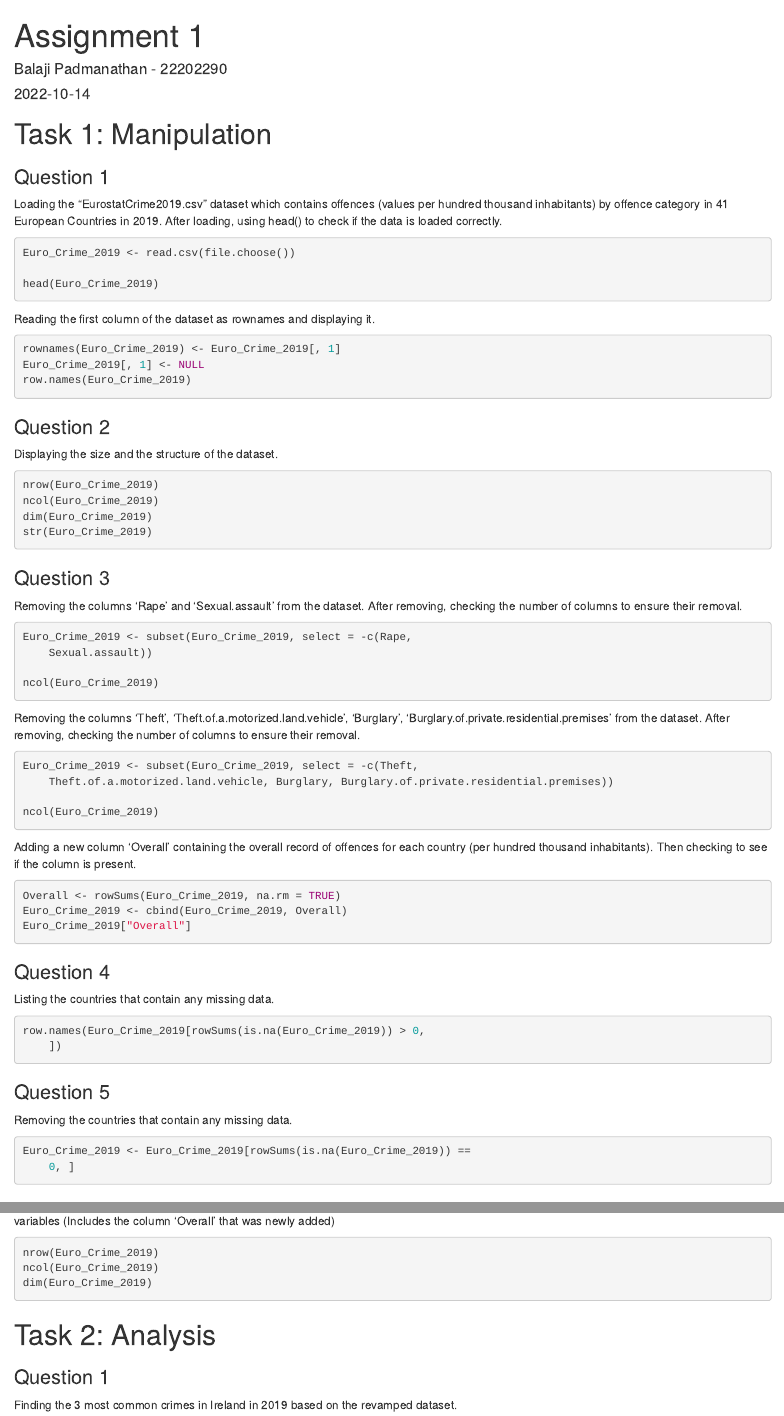
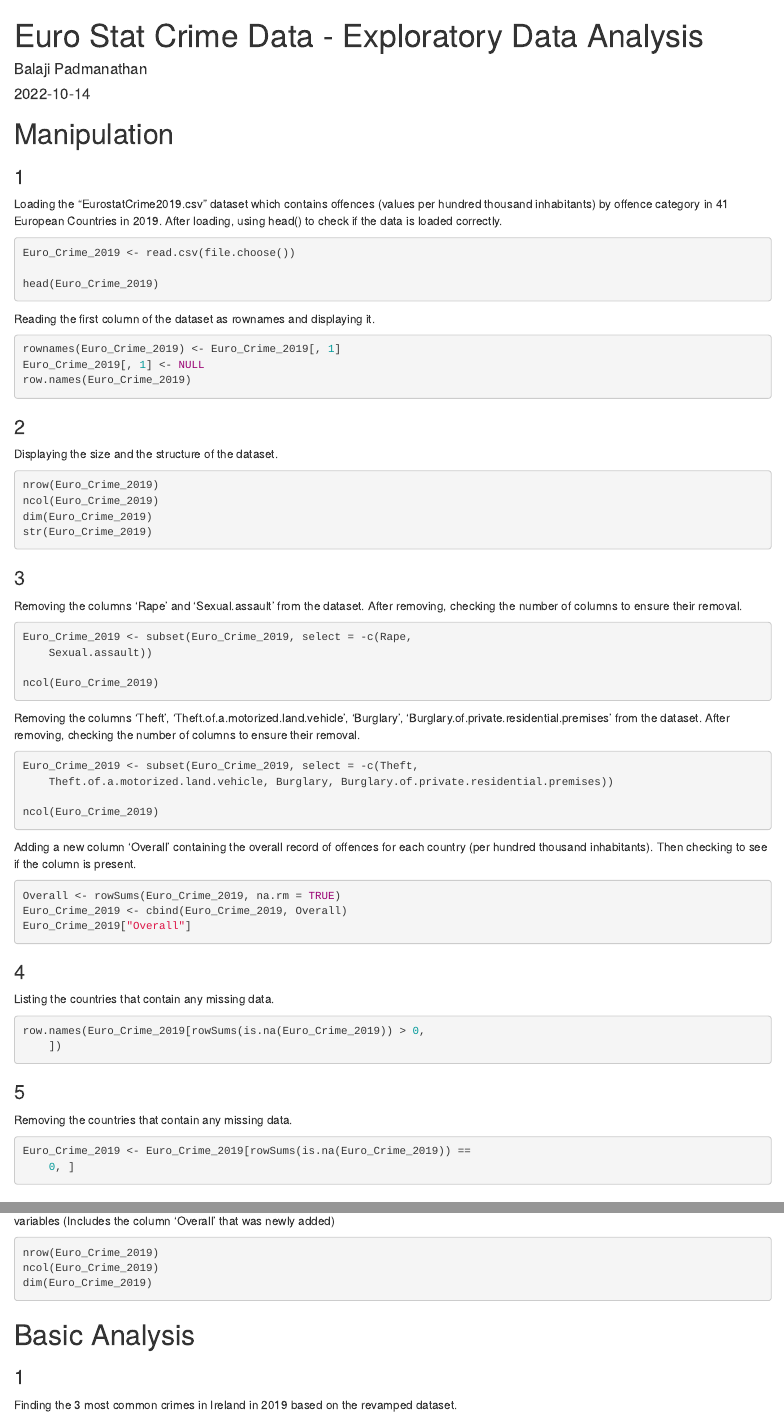
Before and after one commit to Balajirvp/R-Projects, an R Markdown document (Euro Stat Crime EDA.Rmd): the page in a window 1100 px wide, from its top, and a second part further down, joined at a grey line. Rendered offline with R 4.5, knitr and Pandoc, with nearby package versions; the code chunks are not run, so their results and figures are left out.

Commit message:
Update Euro Stat Crime EDA.Rmd

````diff
--- a/Euro Stat Crime EDA.Rmd
+++ b/Euro Stat Crime EDA.Rmd
@@ -1,6 +1,6 @@
 ---
-title: "Assignment 1"
-author: "Balaji Padmanathan - 22202290"
+title: "Euro Stat Crime Data - Exploratory Data Analysis"
+author: "Balaji Padmanathan"
 date: "2022-10-14"
 ---
 
@@ -9,9 +9,9 @@ knitr::opts_chunk$set(echo = TRUE)
 knitr::opts_chunk$set(tidy.opts=list(width.cutoff=60), tidy=TRUE)
 ```
 
-# Task 1: Manipulation
+# Manipulation
 
-### Question 1
+### 1
 
 Loading the "EurostatCrime2019.csv" dataset which contains offences (values per hundred thousand inhabitants) by offence category in 41 European Countries in 2019. After loading, using head() to check if the data is loaded correctly.
 
@@ -30,7 +30,7 @@ row.names(Euro_Crime_2019)
 ```
 
 
-### Question 2
+### 2
 
 
 Displaying the size and the structure of the dataset.
@@ -43,7 +43,7 @@ str(Euro_Crime_2019)
 
 ```
 
-### Question 3
+### 3
 
 Removing the columns 'Rape' and 'Sexual.assault' from the dataset. After removing, checking the number of columns to ensure their removal.
 ```{r command1}
@@ -71,14 +71,14 @@ Euro_Crime_2019['Overall']
 ```
 
 
-### Question 4
+### 4
 
 Listing the countries that contain any missing data.
 ```{r missing}
 row.names(Euro_Crime_2019[rowSums(is.na(Euro_Crime_2019)) > 0,])
 ```
 
-### Question 5
+### 5
 
 Removing the countries that contain any missing data.
 ```{r removal}
@@ -98,9 +98,9 @@ dim(Euro_Crime_2019)
 ```
 
 
-# Task 2: Analysis
+# Basic Analysis
 
-### Question 1
+### 1
 
 Finding the 3 most common crimes in Ireland in 2019 based on the revamped dataset.
 
````
Also changed, not shown: Euro Stat Crime EDA.Rmd (12 more changed lines).
